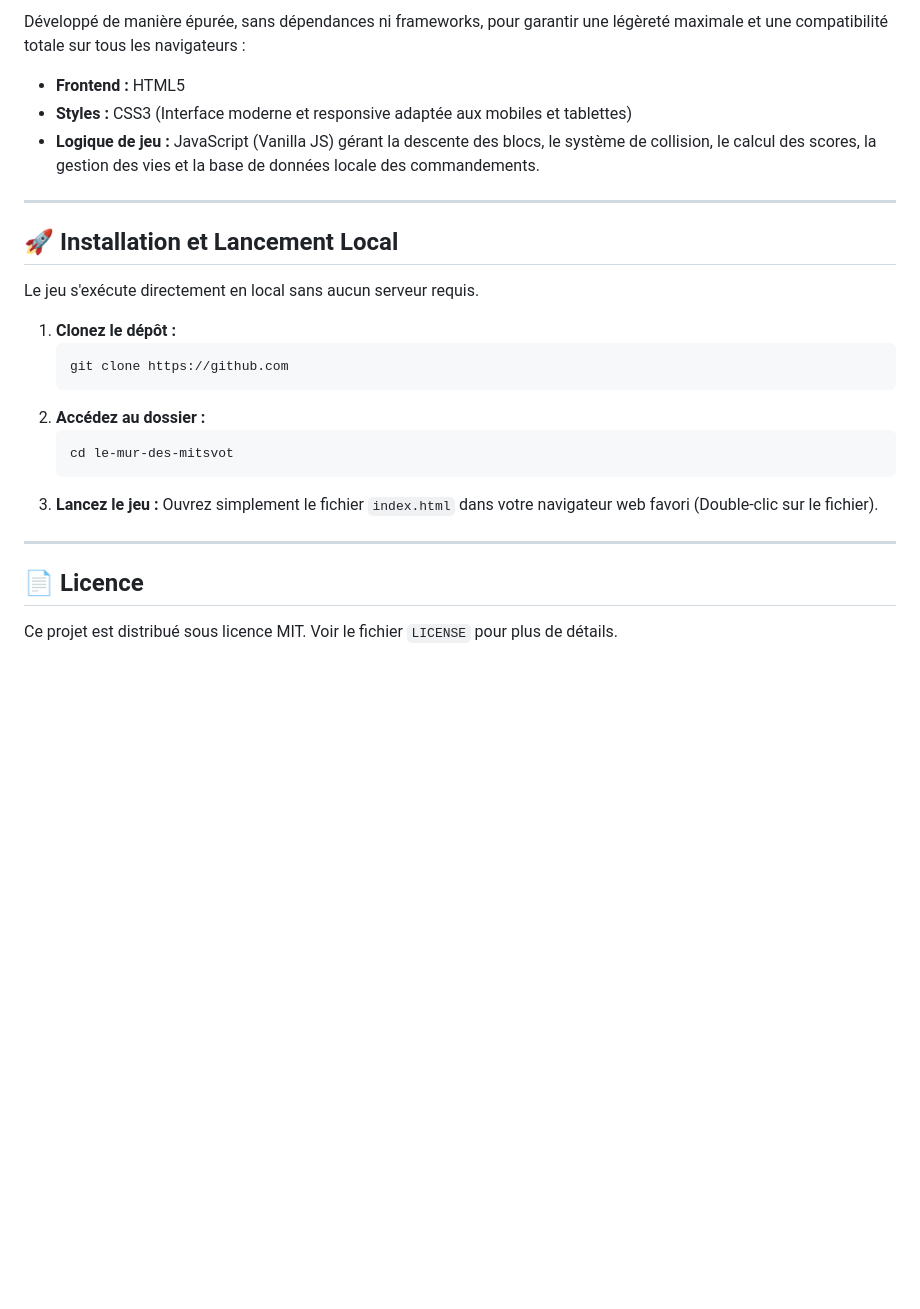
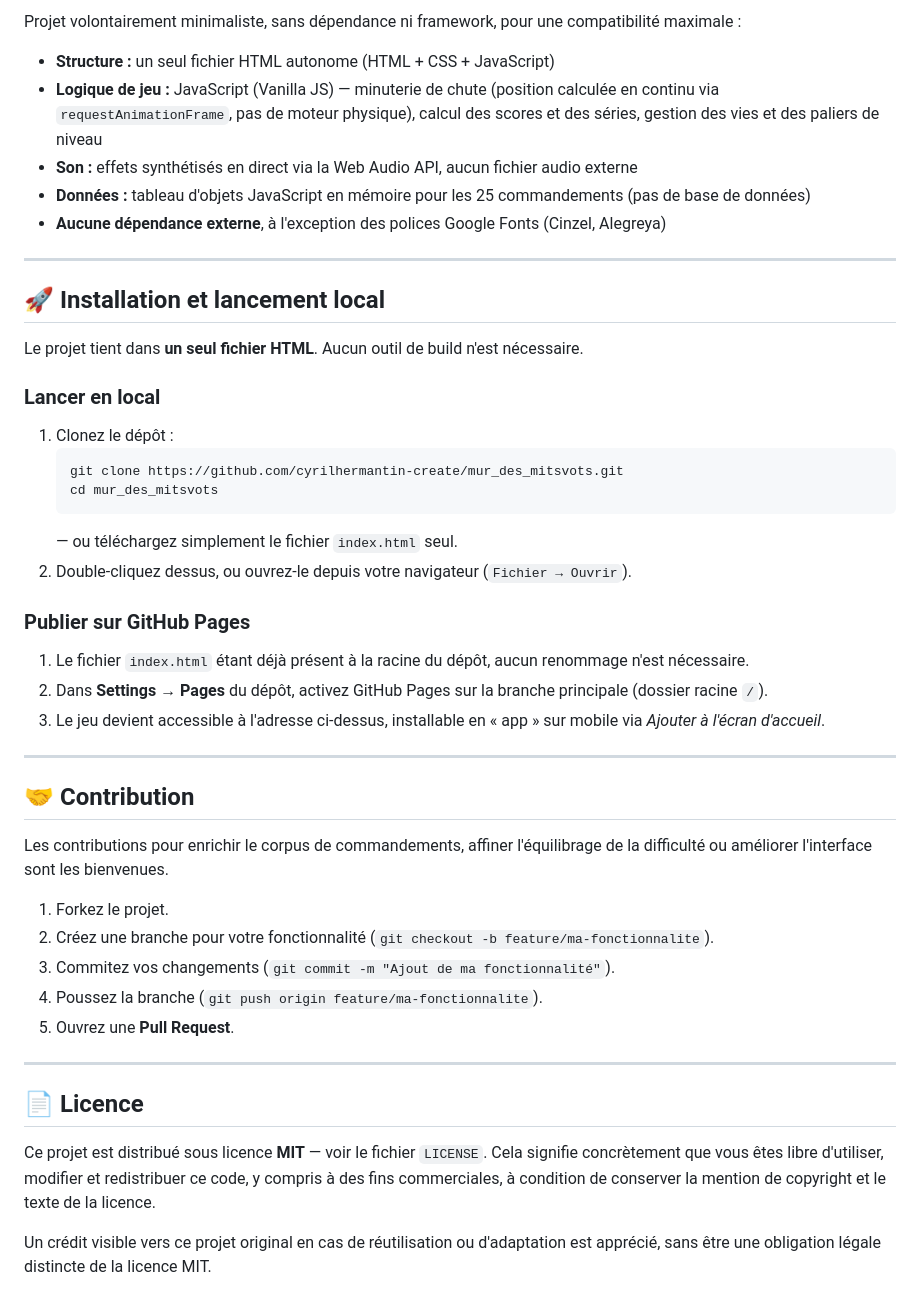
Before and after one commit to cyrilhermantin-create/mur_des_mitsvots, a Markdown page: README.md, the part around one of its changes. GitHub-like rendering; blank space fills up the shorter version.

````diff
--- a/README.md
+++ b/README.md
@@ -75,28 +74,47 @@ Le jeu est entièrement optimisé pour être joué instantanément sur toutes le
 
-Développé de manière épurée, sans dépendances ni frameworks, pour garantir une légèreté maximale et une compatibilité totale sur tous les navigateurs :
-*   **Frontend :** HTML5
-*   **Styles :** CSS3 (Interface moderne et responsive adaptée aux mobiles et tablettes)
-*   **Logique de jeu :** JavaScript (Vanilla JS) gérant la descente des blocs, le système de collision, le calcul des scores, la gestion des vies et la base de données locale des commandements.
+Projet volontairement minimaliste, sans dépendance ni framework, pour une compatibilité maximale :
+*   **Structure :** un seul fichier HTML autonome (HTML + CSS + JavaScript)
+*   **Logique de jeu :** JavaScript (Vanilla JS) — minuterie de chute (position calculée en continu via `requestAnimationFrame`, pas de moteur physique), calcul des scores et des séries, gestion des vies et des paliers de niveau
+*   **Son :** effets synthétisés en direct via la Web Audio API, aucun fichier audio externe
+*   **Données :** tableau d'objets JavaScript en mémoire pour les 25 commandements (pas de base de données)
+*   **Aucune dépendance externe**, à l'exception des polices Google Fonts (Cinzel, Alegreya)
 
 ---
 
-## 🚀 Installation et Lancement Local
+## 🚀 Installation et lancement local
 
-Le jeu s'exécute directement en local sans aucun serveur requis.
+Le projet tient dans **un seul fichier HTML**. Aucun outil de build n'est nécessaire.
 
-1. **Clonez le dépôt :**
+### Lancer en local
+1. Clonez le dépôt :
    ```bash
-   git clone https://github.com
+   git clone https://github.com/cyrilhermantin-create/mur_des_mitsvots.git
+   cd mur_des_mitsvots
    ```
-2. **Accédez au dossier :**
-   ```bash
-   cd le-mur-des-mitsvot
-   ```
-3. **Lancez le jeu :**
-   Ouvrez simplement le fichier `index.html` dans votre navigateur web favori (Double-clic sur le fichier).
+   — ou téléchargez simplement le fichier `index.html` seul.
+2. Double-cliquez dessus, ou ouvrez-le depuis votre navigateur (`Fichier → Ouvrir`).
+
+### Publier sur GitHub Pages
+1. Le fichier `index.html` étant déjà présent à la racine du dépôt, aucun renommage n'est nécessaire.
+2. Dans **Settings → Pages** du dépôt, activez GitHub Pages sur la branche principale (dossier racine `/`).
+3. Le jeu devient accessible à l'adresse ci-dessus, installable en « app » sur mobile via *Ajouter à l'écran d'accueil*.
+
+---
+
+## 🤝 Contribution
+
+Les contributions pour enrichir le corpus de commandements, affiner l'équilibrage de la difficulté ou améliorer l'interface sont les bienvenues.
+
+1. Forkez le projet.
+2. Créez une branche pour votre fonctionnalité (`git checkout -b feature/ma-fonctionnalite`).
+3. Commitez vos changements (`git commit -m "Ajout de ma fonctionnalité"`).
+4. Poussez la branche (`git push origin feature/ma-fonctionnalite`).
+5. Ouvrez une **Pull Request**.
 
 ---
 
 ## 📄 Licence
 
-Ce projet est distribué sous licence MIT. Voir le fichier `LICENSE` pour plus de détails.
+Ce projet est distribué sous licence **MIT** — voir le fichier `LICENSE`. Cela signifie concrètement que vous êtes libre d'utiliser, modifier et redistribuer ce code, y compris à des fins commerciales, à condition de conserver la mention de copyright et le texte de la licence.
+
+Un crédit visible vers ce projet original en cas de réutilisation ou d'adaptation est apprécié, sans être une obligation légale distincte de la licence MIT.
````
Also changed, not shown: other parts of README.md (+34 -35 lines).
